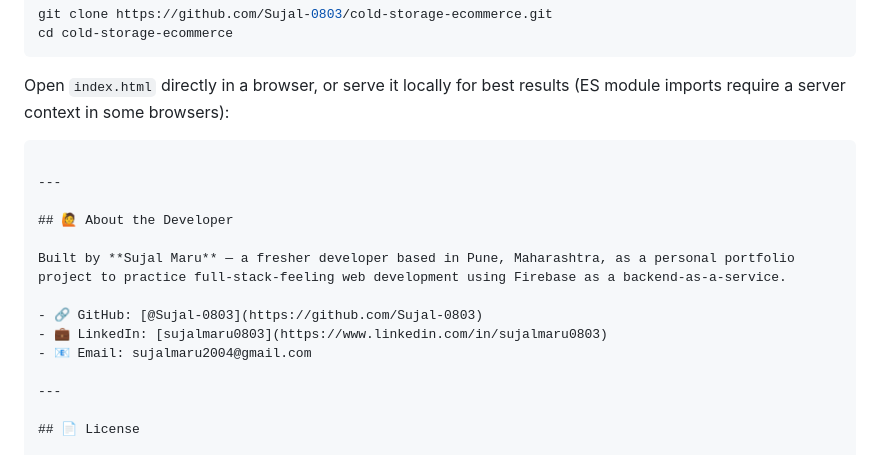
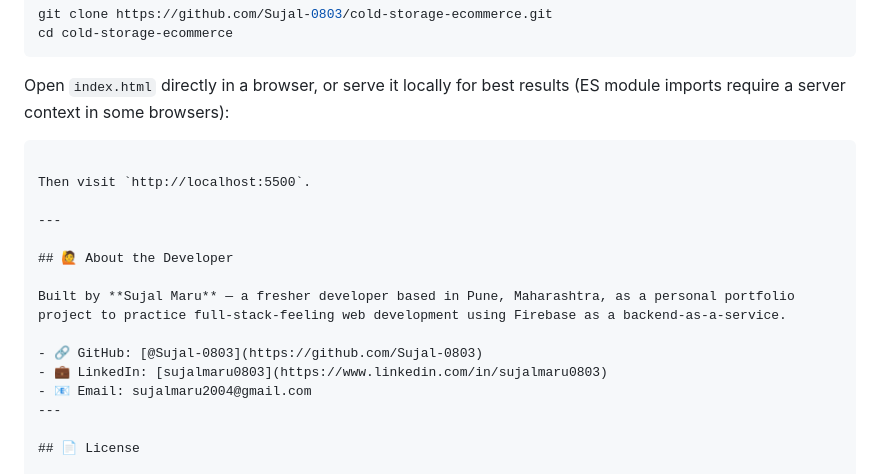
Before and after one commit to Sujal-0803/cold-storage-ecommerce, a Markdown page: README.md, the part around the change. GitHub-like rendering.

````diff
--- a/README.md
+++ b/README.md
@@ -116,6 +116,8 @@ Open `index.html` directly in a browser, or serve it locally for best results (E
 
 ```
 
+Then visit `http://localhost:5500`.
+
 ---
 
 ## 🙋 About the Developer
@@ -125,7 +127,6 @@ Built by **Sujal Maru** — a fresher developer based in Pune, Maharashtra, as a
 - 🔗 GitHub: [@Sujal-0803](https://github.com/Sujal-0803)
 - 💼 LinkedIn: [sujalmaru0803](https://www.linkedin.com/in/sujalmaru0803)
 - 📧 Email: sujalmaru2004@gmail.com
-
 ---
 
 ## 📄 License
````
